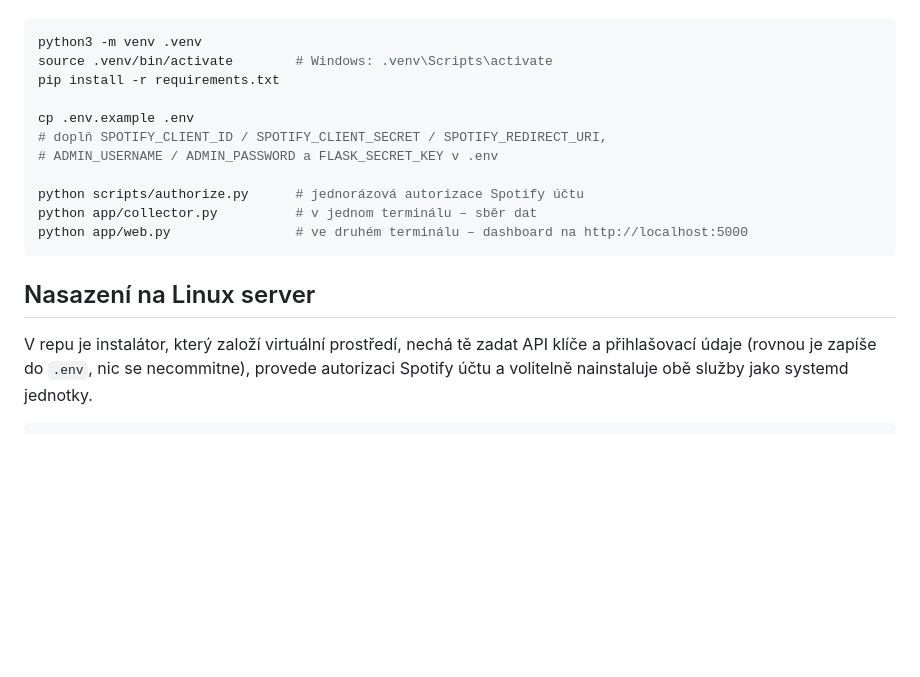
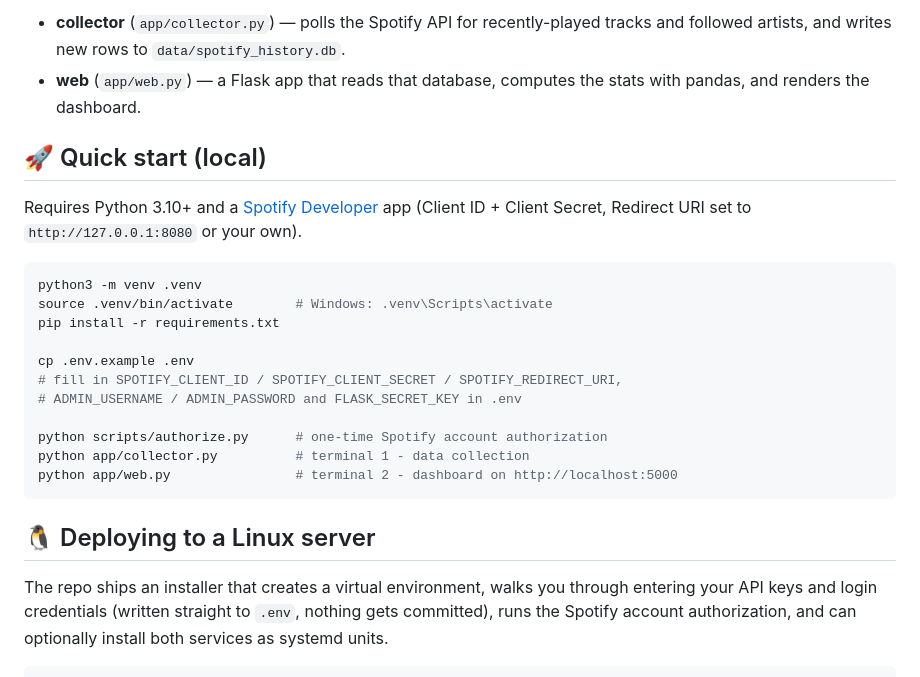
Before and after one commit to oondraa/spotify-live-wrapped, a Markdown page: README.md, the part around one of its changes. Rendered like a GitHub page; blank space fills up the shorter version.

````diff
--- a/README.md
+++ b/README.md
@@ -20,3 +42,14 @@ aplikaci (Client ID + Client Secret, Redirect URI nastavené na
+- **collector** (`app/collector.py`) — polls the Spotify API for
+  recently-played tracks and followed artists, and writes new rows
+  to `data/spotify_history.db`.
+- **web** (`app/web.py`) — a Flask app that reads that database,
+  computes the stats with pandas, and renders the dashboard.
+
+## 🚀 Quick start (local)
+
+Requires Python 3.10+ and a [Spotify Developer](https://developer.spotify.com/dashboard)
+app (Client ID + Client Secret, Redirect URI set to
+`http://127.0.0.1:8080` or your own).
 
 ```bash
 python3 -m venv .venv
@@ -24,19 +57,20 @@ source .venv/bin/activate        # Windows: .venv\Scripts\activate
 pip install -r requirements.txt
 
 cp .env.example .env
-# doplň SPOTIFY_CLIENT_ID / SPOTIFY_CLIENT_SECRET / SPOTIFY_REDIRECT_URI,
-# ADMIN_USERNAME / ADMIN_PASSWORD a FLASK_SECRET_KEY v .env
+# fill in SPOTIFY_CLIENT_ID / SPOTIFY_CLIENT_SECRET / SPOTIFY_REDIRECT_URI,
+# ADMIN_USERNAME / ADMIN_PASSWORD and FLASK_SECRET_KEY in .env
 
-python scripts/authorize.py      # jednorázová autorizace Spotify účtu
-python app/collector.py          # v jednom terminálu – sběr dat
-python app/web.py                # ve druhém terminálu – dashboard na http://localhost:5000
+python scripts/authorize.py      # one-time Spotify account authorization
+python app/collector.py          # terminal 1 - data collection
+python app/web.py                # terminal 2 - dashboard on http://localhost:5000
 ```
 
-## Nasazení na Linux server
+## 🐧 Deploying to a Linux server
 
-V repu je instalátor, který založí virtuální prostředí, nechá tě
-zadat API klíče a přihlašovací údaje (rovnou je zapíše do `.env`,
-nic se necommitne), provede autorizaci Spotify účtu a volitelně
-nainstaluje obě služby jako systemd jednotky.
+The repo ships an installer that creates a virtual environment, walks
+you through entering your API keys and login credentials (written
+straight to `.env`, nothing gets committed), runs the Spotify account
+authorization, and can optionally install both services as systemd
+units.
 
 ```bash
````
Also changed, not shown: other parts of README.md (+76 -50 lines), docs/screenshots/charts.jpg (added), docs/screenshots/overview.jpg (added), docs/screenshots/top-rankings.jpg (added), 8 other files.
